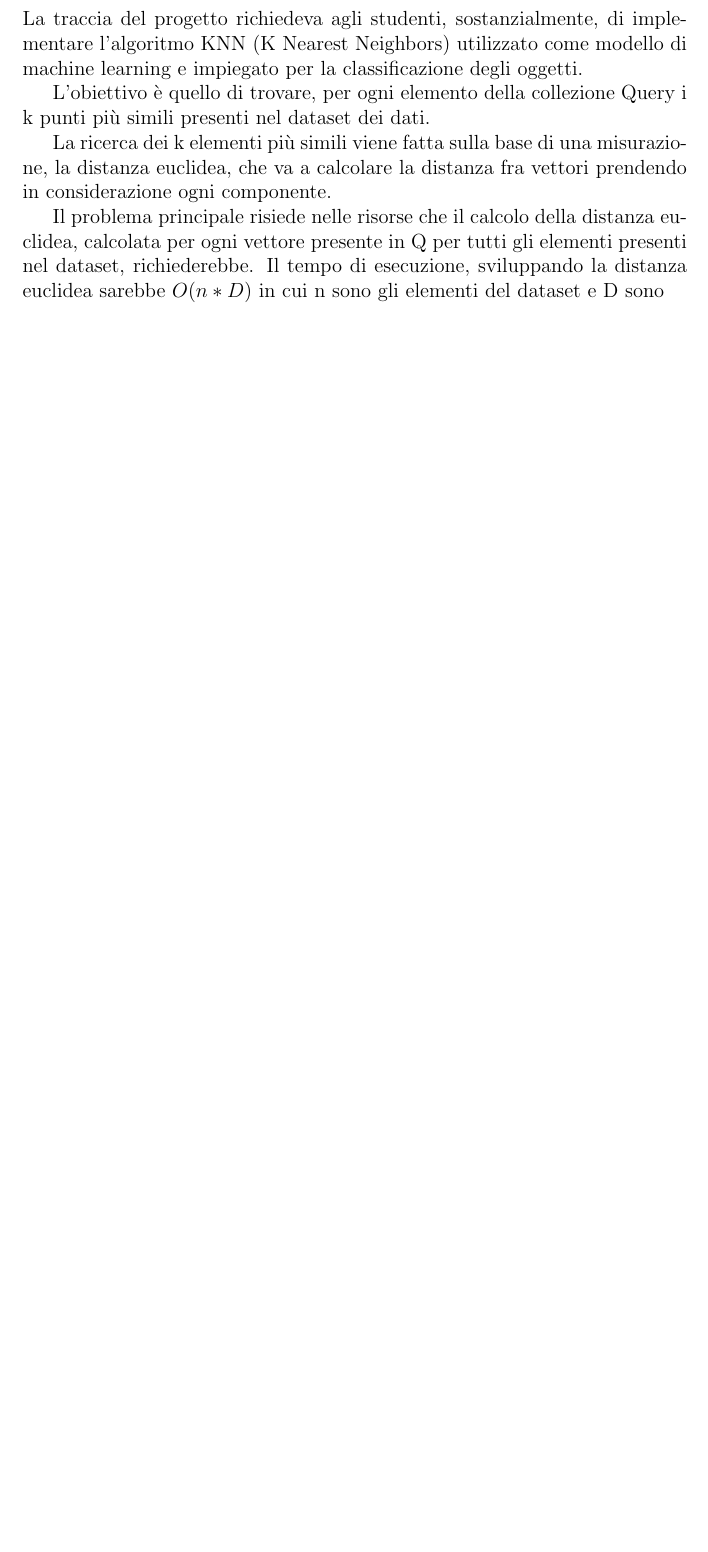
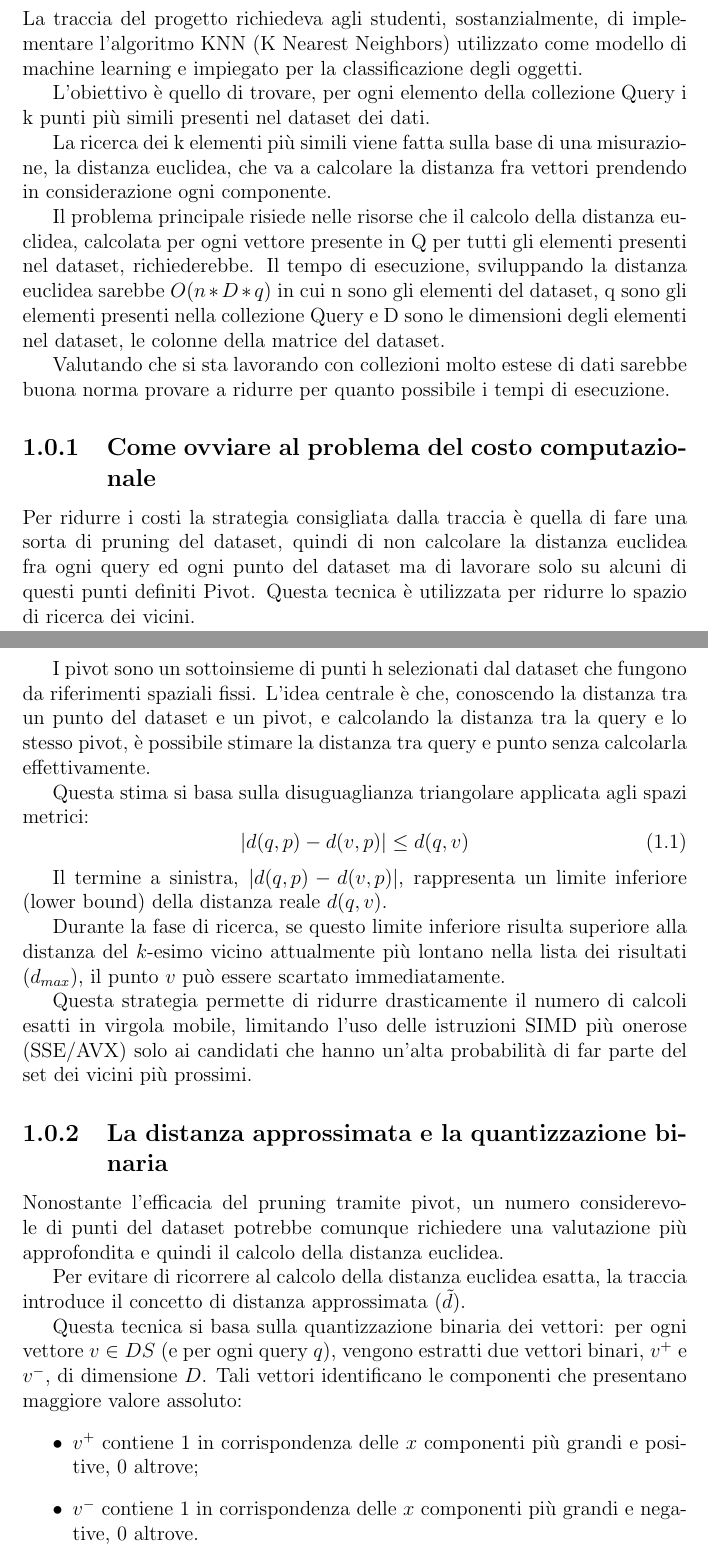
Before and after one commit to Mikidefu/ProgettoKnnArchitetture, a LaTeX document (doc/Relazione.tex, which reads doc/file_relazione/chapters/capitolo1.tex): part of page 3 of 4 before the commit and two parts of pages 3 and 4 of 6 after it, the two joined at a grey line, cut so that both start at the same text, the shorter picture padded with empty space. Compiled offline with pdfLaTeX.

Commit message:
Spiegazione di tutta la traccia

```diff
--- a/doc/file_relazione/chapters/capitolo1.tex
+++ b/doc/file_relazione/chapters/capitolo1.tex
@@ -6,4 +6,30 @@ L'obiettivo è quello di trovare, per ogni elemento della collezione Query i k p
 
 La ricerca dei k elementi più simili viene fatta sulla base di una misurazione, la distanza euclidea, che va a calcolare la distanza fra vettori prendendo in considerazione ogni componente.
 
-Il problema principale risiede nelle risorse che il calcolo della distanza euclidea, calcolata per ogni vettore presente in Q per tutti gli elementi presenti nel dataset, richiederebbe. Il tempo di esecuzione, sviluppando la distanza euclidea sarebbe $O(n*D)$ in cui n sono gli elementi del dataset e D sono
+Il problema principale risiede nelle risorse che il calcolo della distanza euclidea, calcolata per ogni vettore presente in Q per tutti gli elementi presenti nel dataset, richiederebbe. Il tempo di esecuzione, sviluppando la distanza euclidea sarebbe $O(n*D*q)$ in cui n sono gli elementi del dataset, q sono gli elementi presenti nella collezione Query e D sono le dimensioni degli elementi nel dataset, le colonne della matrice del dataset.
+
+Valutando che si sta lavorando con collezioni molto estese di dati sarebbe buona norma provare a ridurre per quanto possibile i tempi di esecuzione.
+
+\subsection{Come ovviare al problema del costo computazionale}
+Per ridurre i costi la strategia consigliata dalla traccia è quella di fare una sorta di pruning del dataset, quindi di non calcolare la distanza euclidea fra ogni query ed ogni punto del dataset ma di lavorare solo su alcuni di questi punti definiti Pivot. Questa tecnica è utilizzata per ridurre lo spazio di ricerca dei vicini.
+
+I pivot sono un sottoinsieme di punti h selezionati dal dataset che fungono da riferimenti spaziali fissi. L'idea centrale è che, conoscendo la distanza tra un punto del dataset e un pivot, e calcolando la distanza tra la query e lo stesso pivot, è possibile stimare la distanza tra query e punto senza calcolarla effettivamente.
+
+Questa stima si basa sulla disuguaglianza triangolare applicata agli spazi metrici: \begin{equation} |d(q, p) - d(v, p)| \le d(q, v) \end{equation}
+
+Il termine a sinistra, $|d(q, p) - d(v, p)|$, rappresenta un limite inferiore (lower bound) della distanza reale $d(q, v)$.
+
+Durante la fase di ricerca, se questo limite inferiore risulta superiore alla distanza del $k$-esimo vicino attualmente più lontano nella lista dei risultati ($d_{max}$), il punto $v$ può essere scartato immediatamente.
+
+Questa strategia permette di ridurre drasticamente il numero di calcoli esatti in virgola mobile, limitando l'uso delle istruzioni SIMD più onerose (SSE/AVX) solo ai candidati che hanno un'alta probabilità di far parte del set dei vicini più prossimi.
+
+\subsection{La distanza approssimata e la quantizzazione binaria}
+Nonostante l'efficacia del pruning tramite pivot, un numero considerevole di punti del dataset potrebbe comunque richiedere una valutazione più approfondita e quindi il calcolo della distanza euclidea.
+
+Per evitare di ricorrere al calcolo della distanza euclidea esatta, la traccia introduce il concetto di distanza approssimata ($\tilde{d}$).
+
+Questa tecnica si basa sulla quantizzazione binaria dei vettori: per ogni vettore $v \in DS$ (e per ogni query $q$), vengono estratti due vettori binari, $v^+$ e $v^-$, di dimensione $D$. Tali vettori identificano le componenti che presentano maggiore valore assoluto:
+\begin{itemize}
+	\item $v^+$ contiene 1 in corrispondenza delle $x$ componenti più 						grandi e positive, 0 altrove;
+	\item $v^-$ contiene 1 in corrispondenza delle $x$ componenti più 						grandi e negative, 0 altrove.
+\end{itemize}
```
Also changed, not shown: doc/file_relazione/chapters/capitolo1.tex (12 more changed lines).
